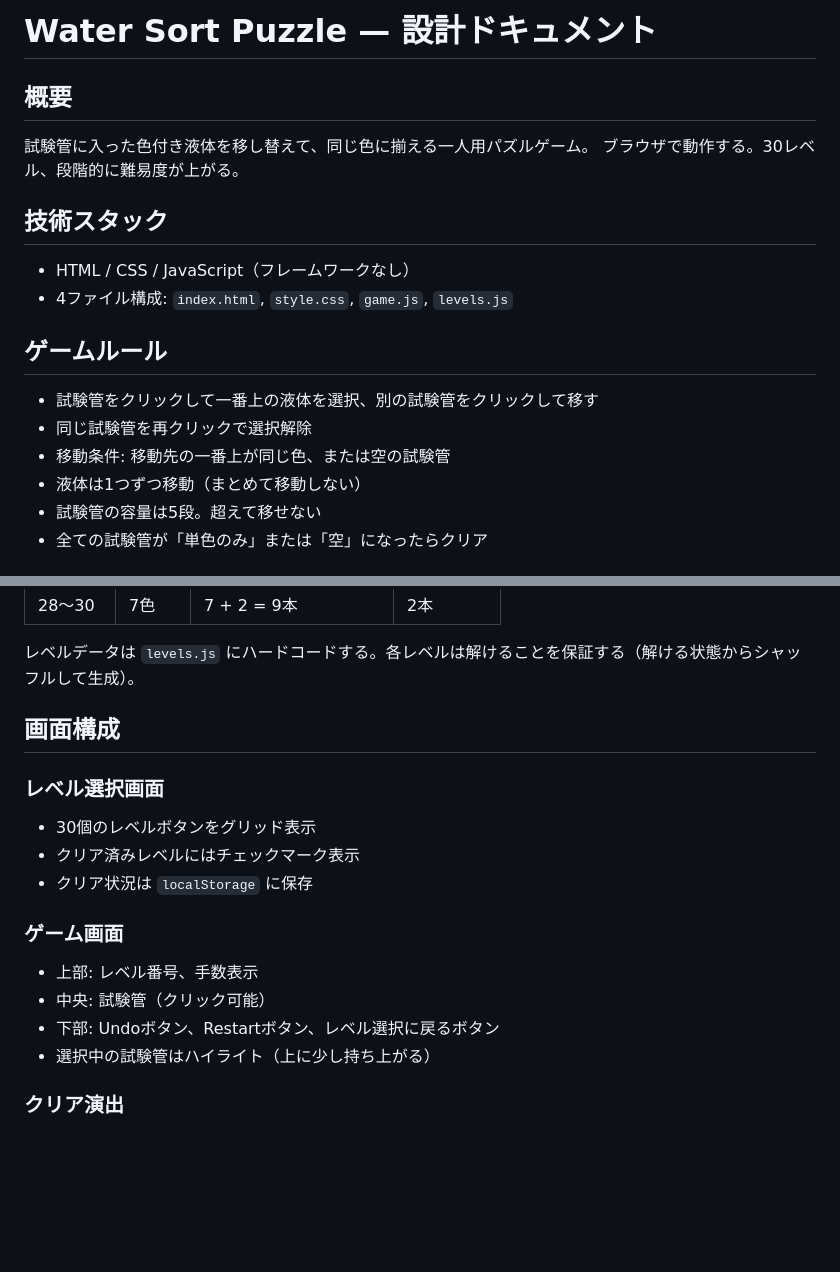
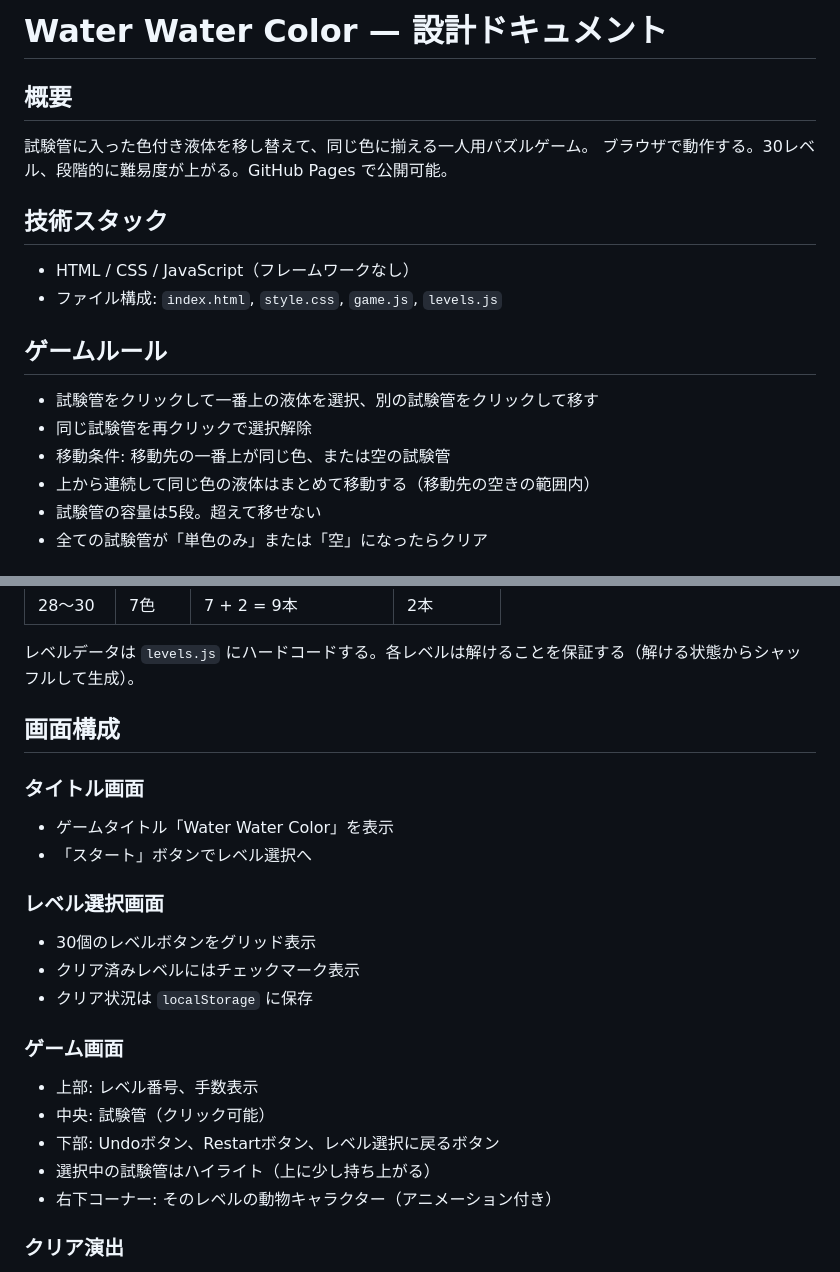
Before and after one commit to rikota2025-glitch/duo_game, a Markdown page: SPEC.md, 2 parts joined by grey strips. Drawn GitHub-style; blank space fills up the shorter version.

```diff
--- a/SPEC.md
+++ b/SPEC.md
@@ -1,21 +1,21 @@
-# Water Sort Puzzle — 設計ドキュメント
+# Water Water Color — 設計ドキュメント
 
 ## 概要
 
 試験管に入った色付き液体を移し替えて、同じ色に揃える一人用パズルゲーム。
-ブラウザで動作する。30レベル、段階的に難易度が上がる。
+ブラウザで動作する。30レベル、段階的に難易度が上がる。GitHub Pages で公開可能。
 
 ## 技術スタック
 
 - HTML / CSS / JavaScript（フレームワークなし）
-- 4ファイル構成: `index.html`, `style.css`, `game.js`, `levels.js`
+- ファイル構成: `index.html`, `style.css`, `game.js`, `levels.js`
 
 ## ゲームルール
 
 - 試験管をクリックして一番上の液体を選択、別の試験管をクリックして移す
 - 同じ試験管を再クリックで選択解除
 - 移動条件: 移動先の一番上が同じ色、または空の試験管
-- 液体は1つずつ移動（まとめて移動しない）
+- 上から連続して同じ色の液体はまとめて移動する（移動先の空きの範囲内）
 - 試験管の容量は5段。超えて移せない
 - 全ての試験管が「単色のみ」または「空」になったらクリア
 
@@ -41,6 +41,10 @@
 
 ## 画面構成
 
+### タイトル画面
+- ゲームタイトル「Water Water Color」を表示
+- 「スタート」ボタンでレベル選択へ
+
 ### レベル選択画面
 - 30個のレベルボタンをグリッド表示
 - クリア済みレベルにはチェックマーク表示
@@ -51,6 +55,7 @@
 - 中央: 試験管（クリック可能）
 - 下部: Undoボタン、Restartボタン、レベル選択に戻るボタン
 - 選択中の試験管はハイライト（上に少し持ち上がる）
+- 右下コーナー: そのレベルの動物キャラクター（アニメーション付き）
 
 ### クリア演出
 - 「クリア！」メッセージをオーバーレイ表示
```
Also changed, not shown: other parts of SPEC.md (+30 -1 lines).
